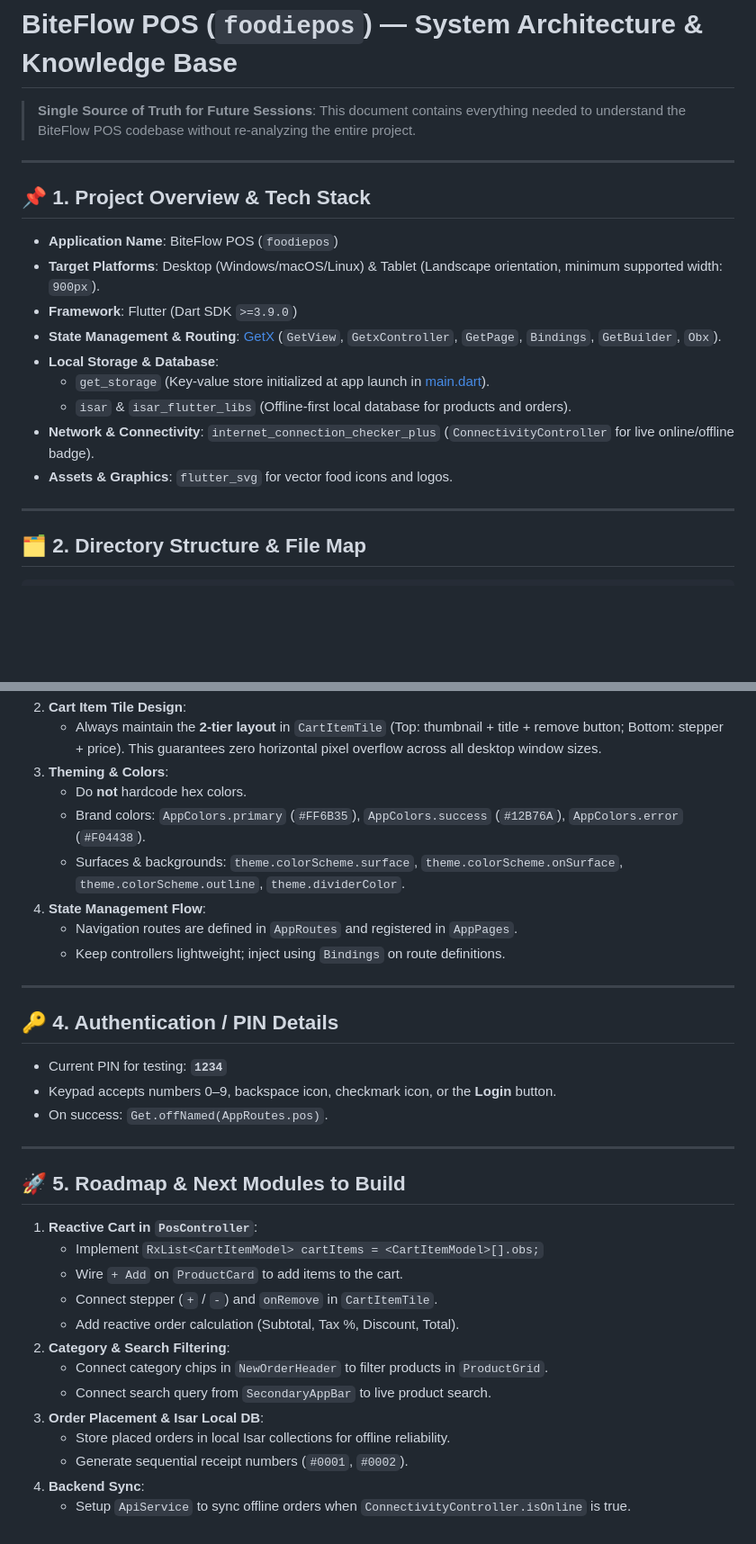
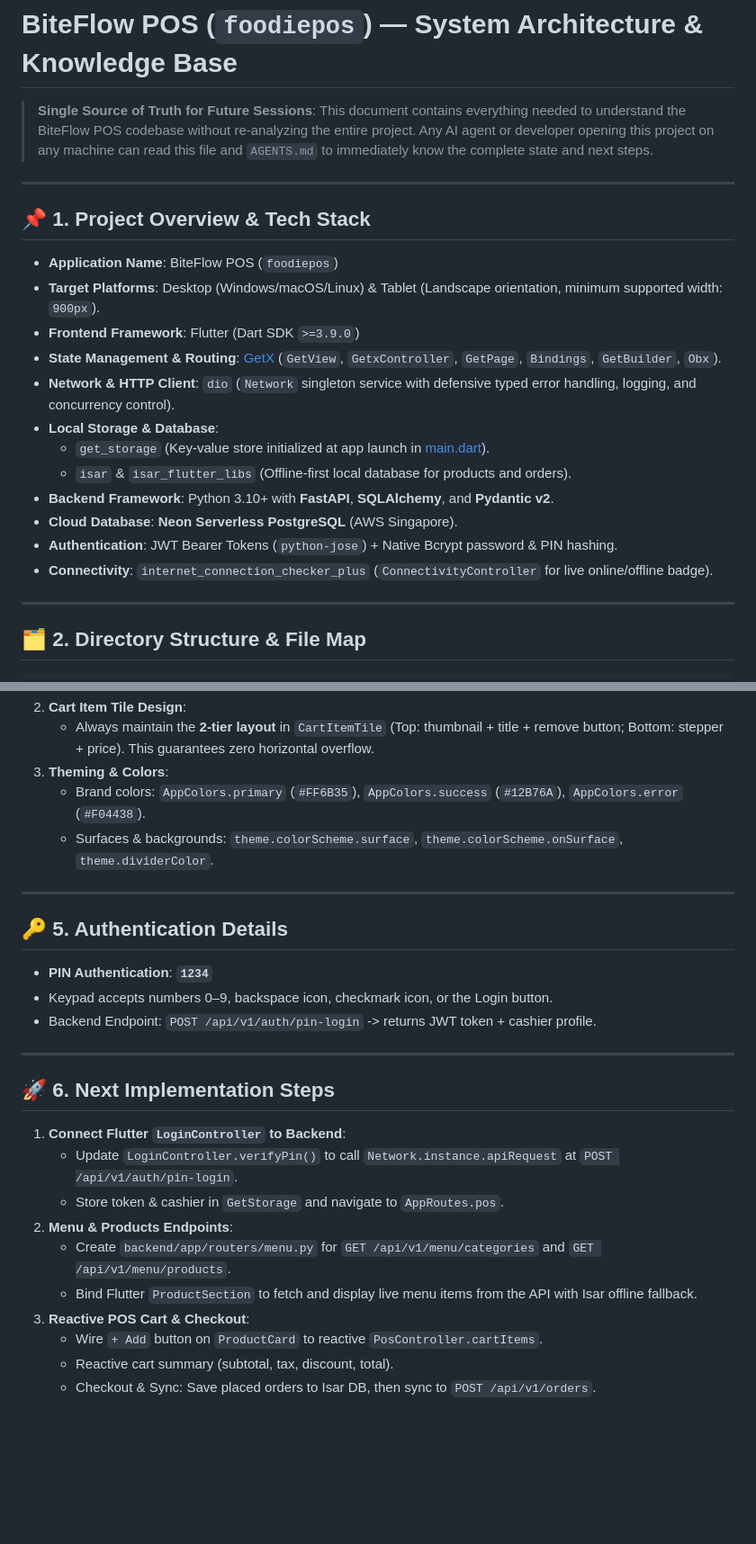
Before and after one commit to akhan110/foodie_pos, a Markdown page: PROJECT_OVERVIEW.md, 2 parts joined by grey strips. Shown at 90% size. Drawn GitHub-style; blank space fills up the shorter version.

Commit message:
docs: update knowledge base with backend and database architecture

```diff
--- a/PROJECT_OVERVIEW.md
+++ b/PROJECT_OVERVIEW.md
@@ -1,6 +1,6 @@
 # BiteFlow POS (`foodiepos`) — System Architecture & Knowledge Base
 
-> **Single Source of Truth for Future Sessions**: This document contains everything needed to understand the BiteFlow POS codebase without re-analyzing the entire project.
+> **Single Source of Truth for Future Sessions**: This document contains everything needed to understand the BiteFlow POS codebase without re-analyzing the entire project. Any AI agent or developer opening this project on any machine can read this file and `AGENTS.md` to immediately know the complete state and next steps.
 
 ---
 
@@ -8,13 +8,16 @@
 
 * **Application Name**: BiteFlow POS (`foodiepos`)
 * **Target Platforms**: Desktop (Windows/macOS/Linux) & Tablet (Landscape orientation, minimum supported width: `900px`).
-* **Framework**: Flutter (Dart SDK `>=3.9.0`)
+* **Frontend Framework**: Flutter (Dart SDK `>=3.9.0`)
 * **State Management & Routing**: [GetX](https://pub.dev/packages/get) (`GetView`, `GetxController`, `GetPage`, `Bindings`, `GetBuilder`, `Obx`).
+* **Network & HTTP Client**: `dio` (`Network` singleton service with defensive typed error handling, logging, and concurrency control).
 * **Local Storage & Database**:
   * `get_storage` (Key-value store initialized at app launch in [main.dart](file:///c:/Users/Akhan/Desktop/foodie_pos/foodiepos/lib/main.dart)).
   * `isar` & `isar_flutter_libs` (Offline-first local database for products and orders).
-* **Network & Connectivity**: `internet_connection_checker_plus` (`ConnectivityController` for live online/offline badge).
-* **Assets & Graphics**: `flutter_svg` for vector food icons and logos.
+* **Backend Framework**: Python 3.10+ with **FastAPI**, **SQLAlchemy**, and **Pydantic v2**.
+* **Cloud Database**: **Neon Serverless PostgreSQL** (AWS Singapore).
+* **Authentication**: JWT Bearer Tokens (`python-jose`) + Native Bcrypt password & PIN hashing.
+* **Connectivity**: `internet_connection_checker_plus` (`ConnectivityController` for live online/offline badge).
 
 ---
 
@@ -89,34 +99,27 @@ lib/
 2. **Cart Item Tile Design**:
-   * Always maintain the **2-tier layout** in `CartItemTile` (Top: thumbnail + title + remove button; Bottom: stepper + price). This guarantees zero horizontal pixel overflow across all desktop window sizes.
+   * Always maintain the **2-tier layout** in `CartItemTile` (Top: thumbnail + title + remove button; Bottom: stepper + price). This guarantees zero horizontal overflow.
 3. **Theming & Colors**:
-   * Do **not** hardcode hex colors.
    * Brand colors: `AppColors.primary` (`#FF6B35`), `AppColors.success` (`#12B76A`), `AppColors.error` (`#F04438`).
-   * Surfaces & backgrounds: `theme.colorScheme.surface`, `theme.colorScheme.onSurface`, `theme.colorScheme.outline`, `theme.dividerColor`.
-4. **State Management Flow**:
-   * Navigation routes are defined in `AppRoutes` and registered in `AppPages`.
-   * Keep controllers lightweight; inject using `Bindings` on route definitions.
+   * Surfaces & backgrounds: `theme.colorScheme.surface`, `theme.colorScheme.onSurface`, `theme.dividerColor`.
 
 ---
 
-## 🔑 4. Authentication / PIN Details
-* Current PIN for testing: **`1234`**
-* Keypad accepts numbers 0–9, backspace icon, checkmark icon, or the **Login** button.
-* On success: `Get.offNamed(AppRoutes.pos)`.
+## 🔑 5. Authentication Details
+* **PIN Authentication**: **`1234`**
+* Keypad accepts numbers 0–9, backspace icon, checkmark icon, or the Login button.
+* Backend Endpoint: `POST /api/v1/auth/pin-login` -> returns JWT token + cashier profile.
 
 ---
 
-## 🚀 5. Roadmap & Next Modules to Build
+## 🚀 6. Next Implementation Steps
 
-1. **Reactive Cart in `PosController`**:
-   * Implement `RxList<CartItemModel> cartItems = <CartItemModel>[].obs;`
-   * Wire `+ Add` on `ProductCard` to add items to the cart.
-   * Connect stepper (`+` / `-`) and `onRemove` in `CartItemTile`.
-   * Add reactive order calculation (Subtotal, Tax %, Discount, Total).
-2. **Category & Search Filtering**:
-   * Connect category chips in `NewOrderHeader` to filter products in `ProductGrid`.
-   * Connect search query from `SecondaryAppBar` to live product search.
-3. **Order Placement & Isar Local DB**:
-   * Store placed orders in local Isar collections for offline reliability.
-   * Generate sequential receipt numbers (`#0001`, `#0002`).
-4. **Backend Sync**:
-   * Setup `ApiService` to sync offline orders when `ConnectivityController.isOnline` is true.
+1. **Connect Flutter `LoginController` to Backend**:
+   * Update `LoginController.verifyPin()` to call `Network.instance.apiRequest` at `POST /api/v1/auth/pin-login`.
+   * Store token & cashier in `GetStorage` and navigate to `AppRoutes.pos`.
+2. **Menu & Products Endpoints**:
+   * Create `backend/app/routers/menu.py` for `GET /api/v1/menu/categories` and `GET /api/v1/menu/products`.
+   * Bind Flutter `ProductSection` to fetch and display live menu items from the API with Isar offline fallback.
+3. **Reactive POS Cart & Checkout**:
+   * Wire `+ Add` button on `ProductCard` to reactive `PosController.cartItems`.
+   * Reactive cart summary (subtotal, tax, discount, total).
+   * Checkout & Sync: Save placed orders to Isar DB, then sync to `POST /api/v1/orders`.
```
Also changed, not shown: other parts of PROJECT_OVERVIEW.md (+65 -58 lines).
